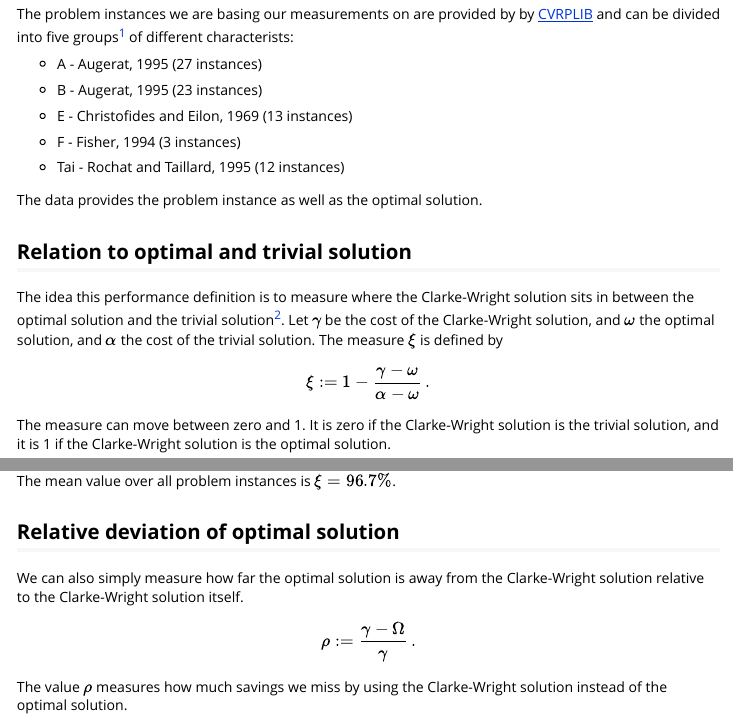
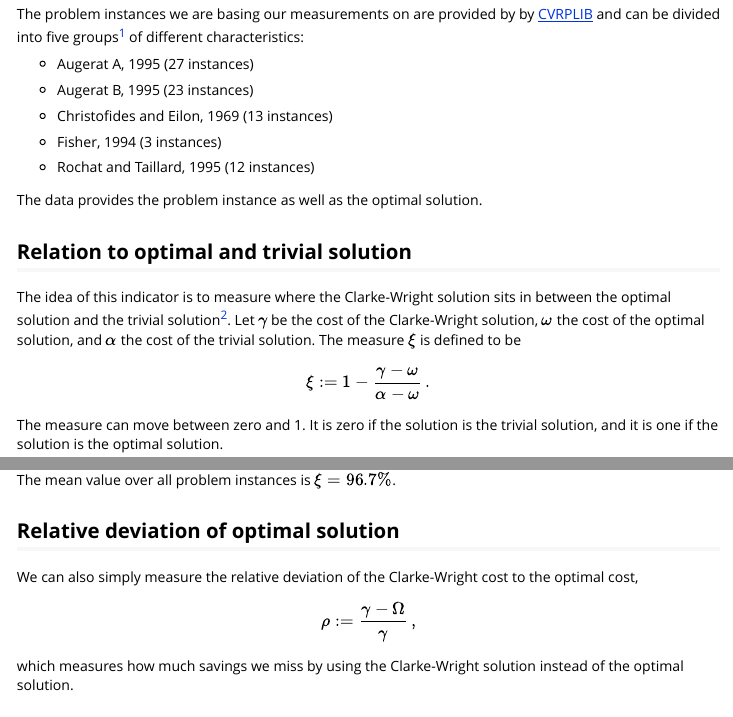
Before and after one commit to lschneiderbauer/heumilkr, an R Markdown document (vignettes/clarke_wright_performance.Rmd): the page in a window 1100 px wide, from 180 px down, and a second part further down, joined at a grey line. Rendered offline with R 4.5, knitr and Pandoc, with nearby package versions; some code elsewhere in the file could not run offline.

Commit message:
more typo fixes and improved formulation

````diff
--- a/vignettes/clarke_wright_performance.Rmd
+++ b/vignettes/clarke_wright_performance.Rmd
@@ -41,25 +41,25 @@ In this vignette we discuss performance benchmarks of the Clarke-Wright algorith
 
 ### The problem instance data
 
-The problem instances we are basing our measurements on are provided by by [CVRPLIB](http://vrp.atd-lab.inf.puc-rio.br/) and can be divided into five groups[^1] of different characterists:
+The problem instances we are basing our measurements on are provided by by [CVRPLIB](http://vrp.atd-lab.inf.puc-rio.br/) and can be divided into five groups[^1] of different characteristics:
 
 [^1]: The naming is directly taken from [CVRPLIB](http://vrp.atd-lab.inf.puc-rio.br/)
 
--   A - Augerat, 1995 (27 instances)
+-   Augerat A, 1995 (27 instances)
 
--   B - Augerat, 1995 (23 instances)
+-   Augerat B, 1995 (23 instances)
 
--   E - Christofides and Eilon, 1969 (13 instances)
+-   Christofides and Eilon, 1969 (13 instances)
 
--   F - Fisher, 1994 (3 instances)
+-   Fisher, 1994 (3 instances)
 
--   Tai - Rochat and Taillard, 1995 (12 instances)
+-   Rochat and Taillard, 1995 (12 instances)
 
 The data provides the problem instance as well as the optimal solution.
 
 ## Relation to optimal and trivial solution
 
-The idea this performance definition is to measure where the Clarke-Wright solution sits in between the optimal solution and the trivial solution[^2]. Let $\gamma$ be the cost of the Clarke-Wright solution, and $\omega$ the optimal solution, and $\alpha$ the cost of the trivial solution. The measure $\xi$ is defined by $$\xi := 1 - \frac{\gamma - \omega}{\alpha - \omega}\,.$$ The measure can move between zero and 1. It is zero if the Clarke-Wright solution is the trivial solution, and it is 1 if the Clarke-Wright solution is the optimal solution.
+The idea of this indicator is to measure where the Clarke-Wright solution sits in between the optimal solution and the trivial solution[^2]. Let $\gamma$ be the cost of the Clarke-Wright solution, $\omega$ the cost of the optimal solution, and $\alpha$ the cost of the trivial solution. The measure $\xi$ is defined to be $$\xi := 1 - \frac{\gamma - \omega}{\alpha - \omega}\,.$$ The measure can move between zero and 1. It is zero if the solution is the trivial solution, and it is one if the solution is the optimal solution.
 
 [^2]: By trivial solution we mean the solution where each site is assigned exactly one route (which goes back and forth).
 
@@ -100,7 +100,7 @@ The mean value over all problem instances is $\overline{\xi}=`r xi_mean`\%$.
 
 ## Relative deviation of optimal solution
 
-We can also simply measure how far the optimal solution is away from the Clarke-Wright solution relative to the Clarke-Wright solution itself. $$\rho := \frac{\gamma - \Omega}{\gamma}\,.$$ The value $\rho$ measures how much savings we miss by using the Clarke-Wright solution instead of the optimal solution.
+We can also simply measure the relative deviation of the Clarke-Wright cost to the optimal cost, $$\rho := \frac{\gamma - \Omega}{\gamma}\,,$$ which measures how much savings we miss by using the Clarke-Wright solution instead of the optimal solution.
 
 ```{r perf_rel_graph, echo = FALSE}
 ggMarginal(
````
